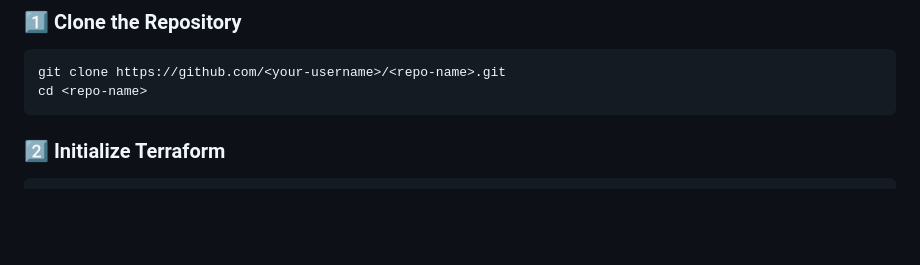
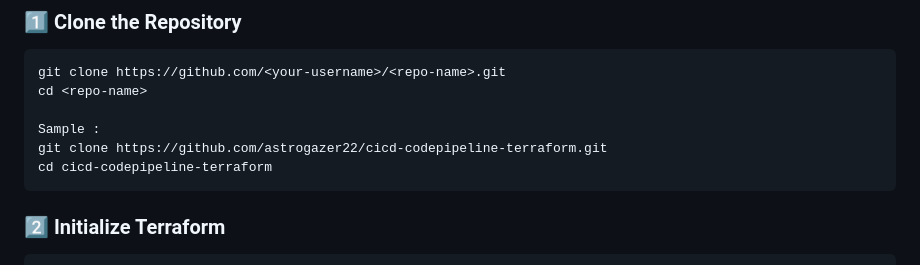
Before and after one commit to astrogazer22/cicd-codepipeline-terraform, a Markdown page: README.md, the part around the change. Drawn GitHub-style; blank space fills up the shorter version.

````diff
--- a/README.md
+++ b/README.md
@@ -34,6 +34,10 @@ flowchart TD
 ```bash
 git clone https://github.com/<your-username>/<repo-name>.git
 cd <repo-name>
+
+Sample :
+git clone https://github.com/astrogazer22/cicd-codepipeline-terraform.git
+cd cicd-codepipeline-terraform
 ```
 
 ### 2️⃣ Initialize Terraform
````
